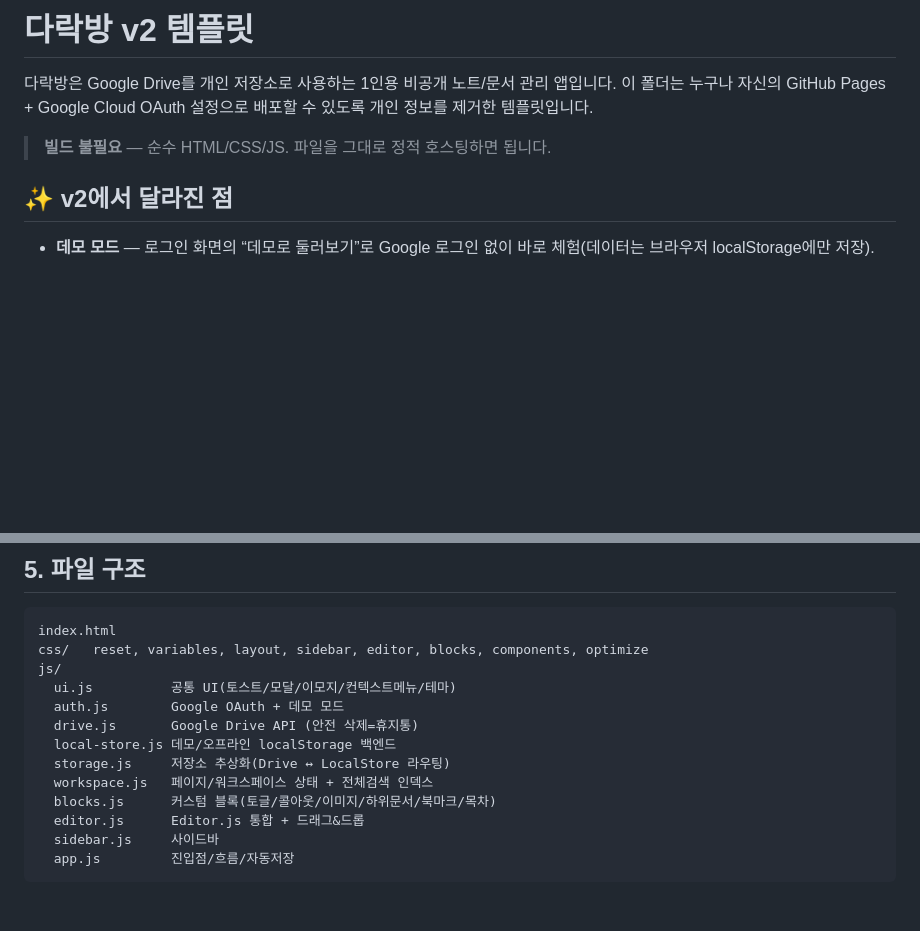
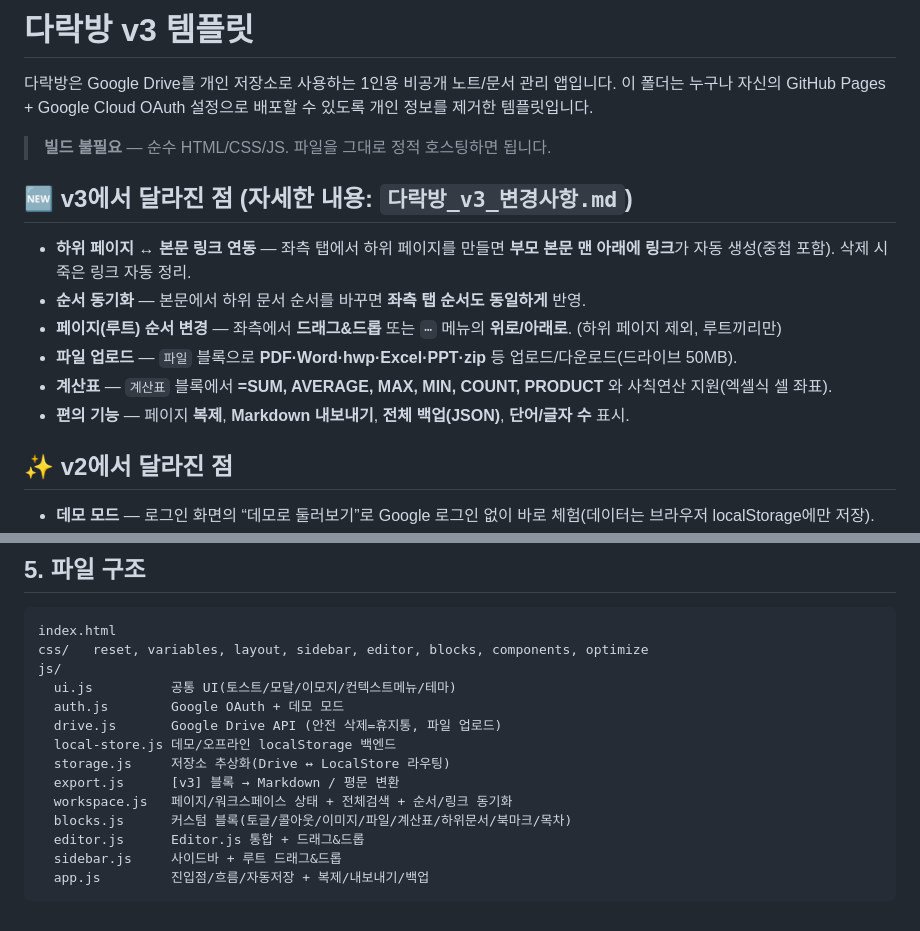
Before and after one commit to ws20220403/darakbang, a Markdown page: README.md, 2 parts joined by grey strips. Drawn GitHub-style; blank space fills up the shorter version.

````diff
--- a/README.md
+++ b/README.md
@@ -1,9 +1,18 @@
-# 다락방 v2 템플릿
+# 다락방 v3 템플릿
 
 다락방은 Google Drive를 개인 저장소로 사용하는 1인용 비공개 노트/문서 관리 앱입니다.
 이 폴더는 누구나 자신의 GitHub Pages + Google Cloud OAuth 설정으로 배포할 수 있도록 개인 정보를 제거한 템플릿입니다.
 
 > **빌드 불필요** — 순수 HTML/CSS/JS. 파일을 그대로 정적 호스팅하면 됩니다.
+
+## 🆕 v3에서 달라진 점 (자세한 내용: `다락방_v3_변경사항.md`)
+
+- **하위 페이지 ↔ 본문 링크 연동** — 좌측 탭에서 하위 페이지를 만들면 **부모 본문 맨 아래에 링크**가 자동 생성(중첩 포함). 삭제 시 죽은 링크 자동 정리.
+- **순서 동기화** — 본문에서 하위 문서 순서를 바꾸면 **좌측 탭 순서도 동일하게** 반영.
+- **페이지(루트) 순서 변경** — 좌측에서 **드래그&드롭** 또는 `⋯` 메뉴의 **위로/아래로**. (하위 페이지 제외, 루트끼리만)
+- **파일 업로드** — `파일` 블록으로 **PDF·Word·hwp·Excel·PPT·zip** 등 업로드/다운로드(드라이브 50MB).
+- **계산표** — `계산표` 블록에서 **=SUM, AVERAGE, MAX, MIN, COUNT, PRODUCT** 와 사칙연산 지원(엑셀식 셀 좌표).
+- **편의 기능** — 페이지 **복제**, **Markdown 내보내기**, **전체 백업(JSON)**, **단어/글자 수** 표시.
 
 ## ✨ v2에서 달라진 점
 
@@ -70,12 +79,13 @@ css/   reset, variables, layout, sidebar, editor, blocks, components, optimize
 js/
   ui.js          공통 UI(토스트/모달/이모지/컨텍스트메뉴/테마)
   auth.js        Google OAuth + 데모 모드
-  drive.js       Google Drive API (안전 삭제=휴지통)
+  drive.js       Google Drive API (안전 삭제=휴지통, 파일 업로드)
   local-store.js 데모/오프라인 localStorage 백엔드
   storage.js     저장소 추상화(Drive ↔ LocalStore 라우팅)
-  workspace.js   페이지/워크스페이스 상태 + 전체검색 인덱스
-  blocks.js      커스텀 블록(토글/콜아웃/이미지/하위문서/북마크/목차)
+  export.js      [v3] 블록 → Markdown / 평문 변환
+  workspace.js   페이지/워크스페이스 상태 + 전체검색 + 순서/링크 동기화
+  blocks.js      커스텀 블록(토글/콜아웃/이미지/파일/계산표/하위문서/북마크/목차)
   editor.js      Editor.js 통합 + 드래그&드롭
-  sidebar.js     사이드바
-  app.js         진입점/흐름/자동저장
+  sidebar.js     사이드바 + 루트 드래그&드롭
+  app.js         진입점/흐름/자동저장 + 복제/내보내기/백업
 ```
````
